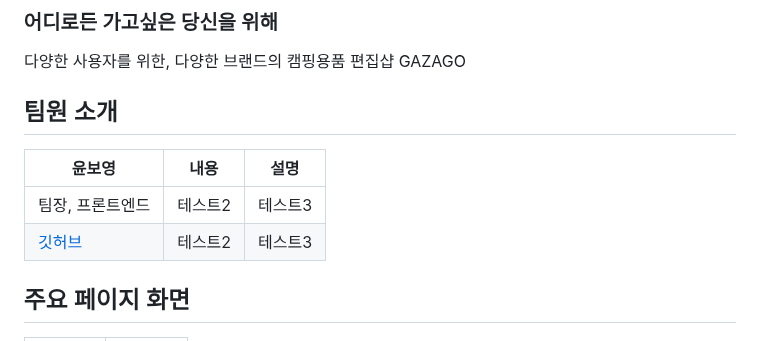
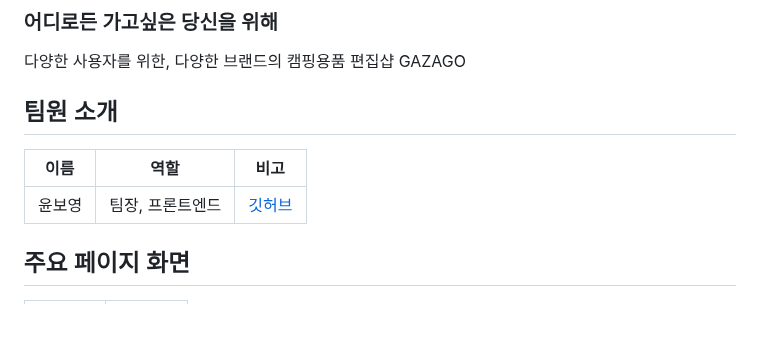
Before and after one commit to elice-team03/gazago, a Markdown page: README.md, the part around the change. Rendered like a GitHub page; blank space fills up the shorter version.

Commit message:
팀원 소개 테이블 수정

```diff
--- a/README.md
+++ b/README.md
@@ -6,10 +6,9 @@ GAZAGO : 캠핑용품 편집샵
 
 팀원 소개
 ----
-|윤보영|내용|설명|
+|이름|역할|비고|
 |------|---|---|
-|팀장, 프론트엔드|테스트2|테스트3|
-|[깃허브](https://github.com/BoyoungYun)|테스트2|테스트3|
+|윤보영| 팀장, 프론트엔드|[깃허브](https://github.com/BoyoungYun)|
 
 주요 페이지 화면
 ----
```
